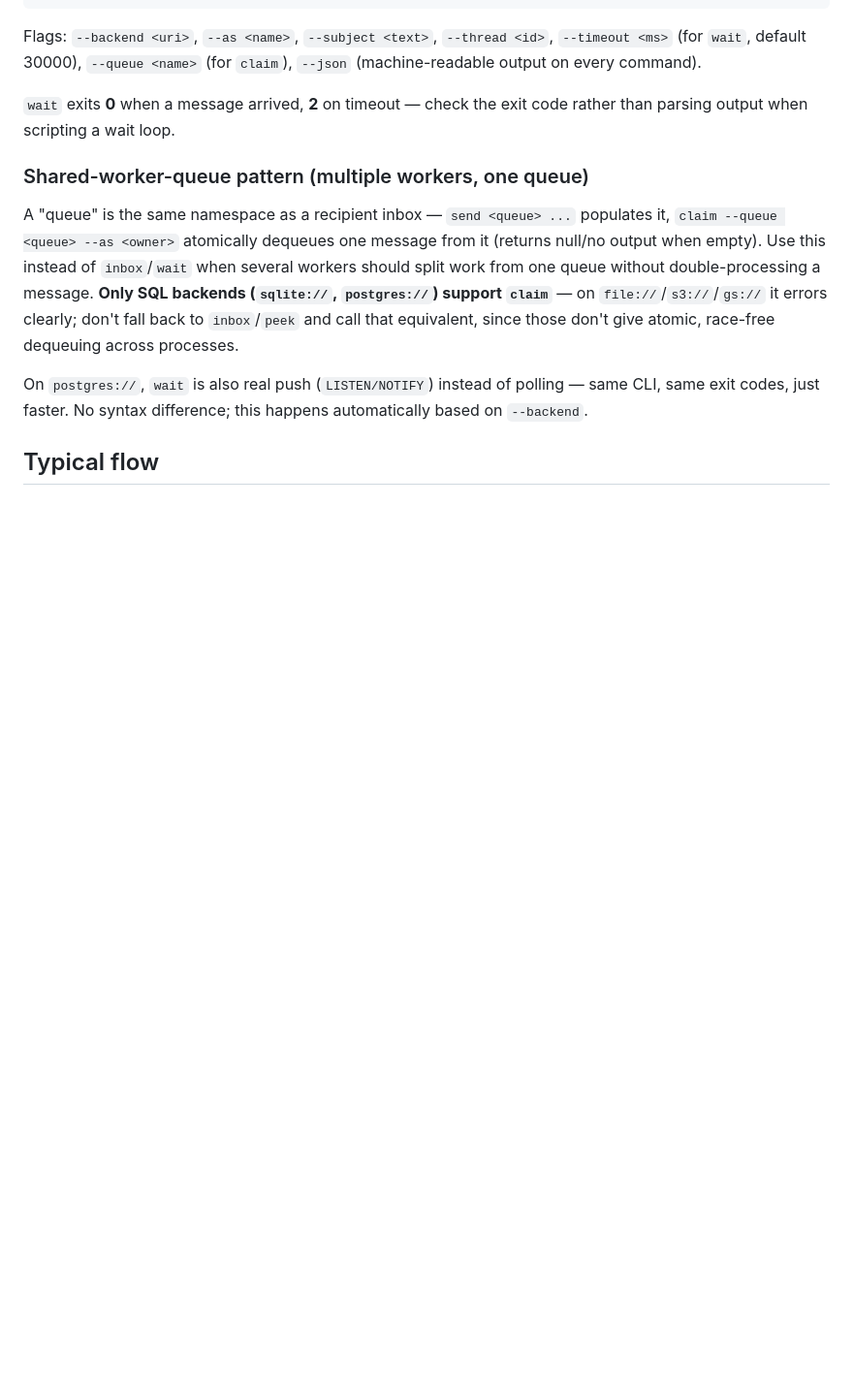
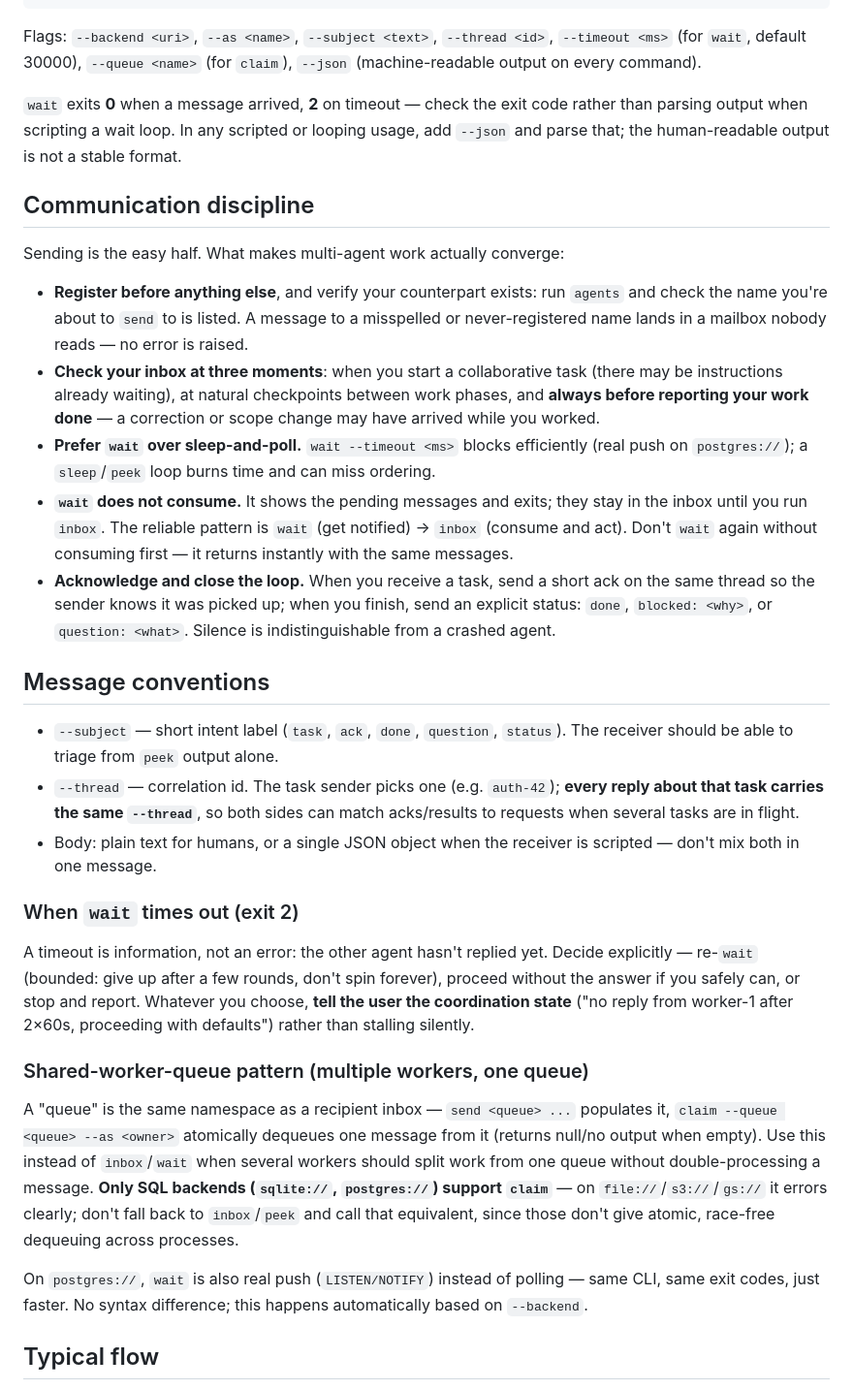
Before and after one commit to yonidavidson/agentcomm, a Markdown page: skills/agentcomm/SKILL.md, the part around one of its changes. Shown at 97% size. Rendered like a GitHub page; blank space fills up the shorter version.

Commit message:
docs(skill): teach harnesses communication discipline
SKILL.md covered mechanics but not discipline — agents knew how to send
but not when to check their inbox or how to keep an exchange legible.
Adds: register-then-verify-counterpart, the three inbox-checking moments
(task start, checkpoints, always before reporting done), wait-over-poll,
wait-does-not-consume (wait → inbox is the reliable pattern),
subject/thread conventions with a status vocabulary, an explicit
wait-timeout protocol (exit 2 is information — decide and tell the user),
and a full two-agent handoff example exercising all of it.

Closes #2

Co-Authored-By: Claude Fable 5 <noreply@anthropic.com>

```diff
--- a/skills/agentcomm/SKILL.md
+++ b/skills/agentcomm/SKILL.md
@@ -59,7 +59,52 @@ Flags: `--backend <uri>`, `--as <name>`, `--subject <text>`, `--thread <id>`,
 `--json` (machine-readable output on every command).
 
 `wait` exits **0** when a message arrived, **2** on timeout — check the exit
-code rather than parsing output when scripting a wait loop.
+code rather than parsing output when scripting a wait loop. In any scripted
+or looping usage, add `--json` and parse that; the human-readable output is
+not a stable format.
+
+## Communication discipline
+
+Sending is the easy half. What makes multi-agent work actually converge:
+
+- **Register before anything else**, and verify your counterpart exists:
+  run `agents` and check the name you're about to `send` to is listed. A
+  message to a misspelled or never-registered name lands in a mailbox
+  nobody reads — no error is raised.
+- **Check your inbox at three moments**: when you start a collaborative
+  task (there may be instructions already waiting), at natural checkpoints
+  between work phases, and **always before reporting your work done** — a
+  correction or scope change may have arrived while you worked.
+- **Prefer `wait` over sleep-and-poll.** `wait --timeout <ms>` blocks
+  efficiently (real push on `postgres://`); a `sleep`/`peek` loop burns
+  time and can miss ordering.
+- **`wait` does not consume.** It shows the pending messages and exits;
+  they stay in the inbox until you run `inbox`. The reliable pattern is
+  `wait` (get notified) → `inbox` (consume and act). Don't `wait` again
+  without consuming first — it returns instantly with the same messages.
+- **Acknowledge and close the loop.** When you receive a task, send a short
+  ack on the same thread so the sender knows it was picked up; when you
+  finish, send an explicit status: `done`, `blocked: <why>`, or
+  `question: <what>`. Silence is indistinguishable from a crashed agent.
+
+## Message conventions
+
+- `--subject` — short intent label (`task`, `ack`, `done`, `question`,
+  `status`). The receiver should be able to triage from `peek` output alone.
+- `--thread` — correlation id. The task sender picks one (e.g. `auth-42`);
+  **every reply about that task carries the same `--thread`**, so both sides
+  can match acks/results to requests when several tasks are in flight.
+- Body: plain text for humans, or a single JSON object when the receiver is
+  scripted — don't mix both in one message.
+
+### When `wait` times out (exit 2)
+
+A timeout is information, not an error: the other agent hasn't replied yet.
+Decide explicitly — re-`wait` (bounded: give up after a few rounds, don't
+spin forever), proceed without the answer if you safely can, or stop and
+report. Whatever you choose, **tell the user the coordination state** ("no
+reply from worker-1 after 2×60s, proceeding with defaults") rather than
+stalling silently.
 
 ### Shared-worker-queue pattern (multiple workers, one queue)
 
```
Also changed, not shown: other parts of skills/agentcomm/SKILL.md (+20 -8 lines).
